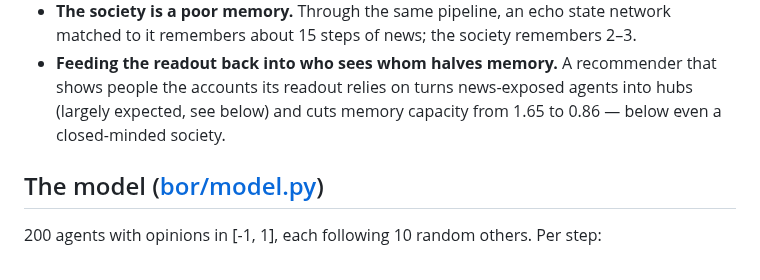
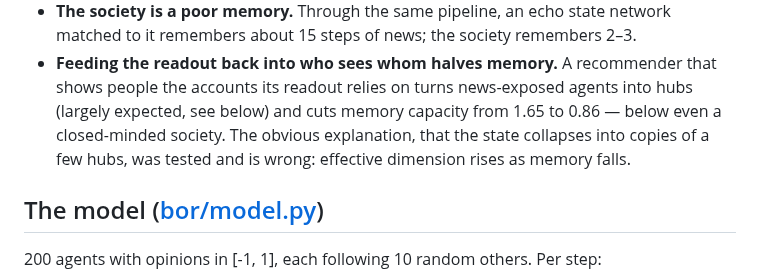
Before and after one commit to NobodyKnowNothing/Bound-Opinion-Reservoir, a Markdown page: README.md, the part around one of its changes. GitHub-like rendering.

```diff
--- a/README.md
+++ b/README.md
@@ -24,7 +24,8 @@ happens when a recommender uses that readout to decide who sees whom?
 - **Feeding the readout back into who sees whom halves memory.** A recommender that
   shows people the accounts its readout relies on turns news-exposed agents into hubs
   (largely expected, see below) and cuts memory capacity from 1.65 to 0.86 — below
-  even a closed-minded society.
+  even a closed-minded society. The obvious explanation, that the state collapses into
+  copies of a few hubs, was tested and is wrong: effective dimension rises as memory falls.
 
 ## The model ([bor/model.py](bor/model.py))
 
```
Also changed, not shown: other parts of README.md (+24 -10 lines), figures/feedback.png, 3 other files.
